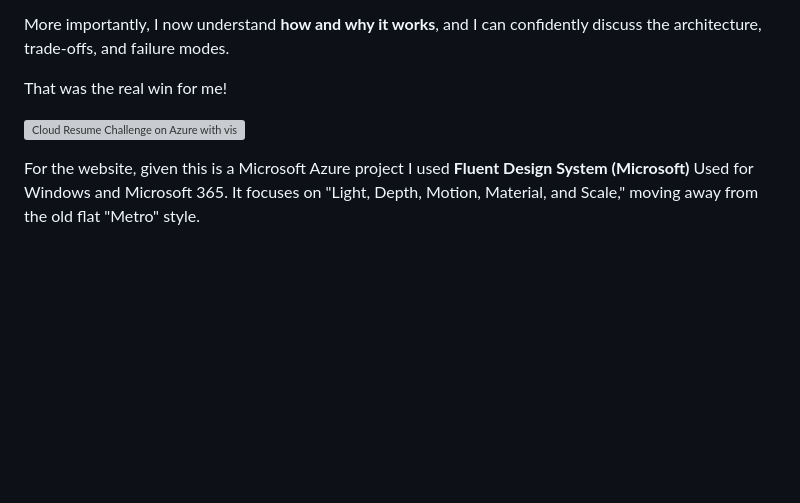
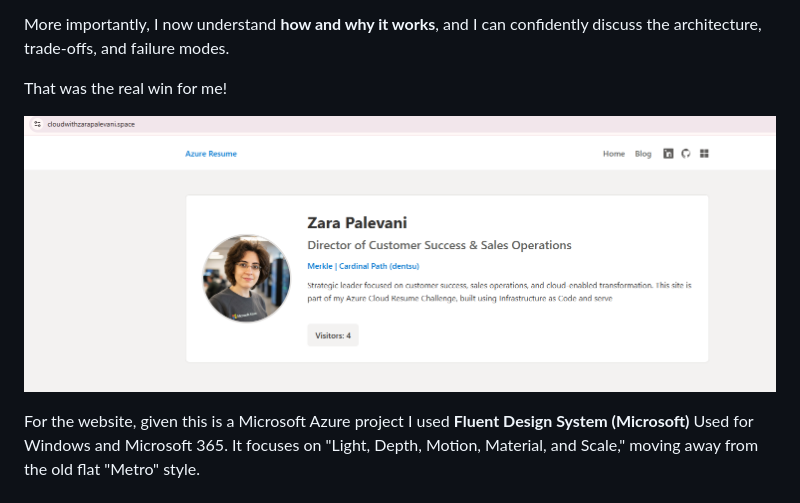
Before and after one commit to zpalevani/cloud-resume-challenge, a Markdown page: Azure/README.md, the part around the change. Rendered like a GitHub page; blank space fills up the shorter version; grey boxes are pictures that could not be loaded.

Commit message:
image fixes

```diff
--- a/Azure/README.md
+++ b/Azure/README.md
@@ -845,7 +845,7 @@ More importantly, I now understand **how and why it works**, and I can confident
 
 That was the real win for me!
 
-![Cloud Resume Challenge on Azure with visitor counter](Azure/zara-azure-counter.png)
+![Cloud Resume Challenge on Azure with visitor counter](./zara-azure-counter.png)
 
 
  For the website, given this is a Microsoft Azure project I used **Fluent Design System (Microsoft)**
```
